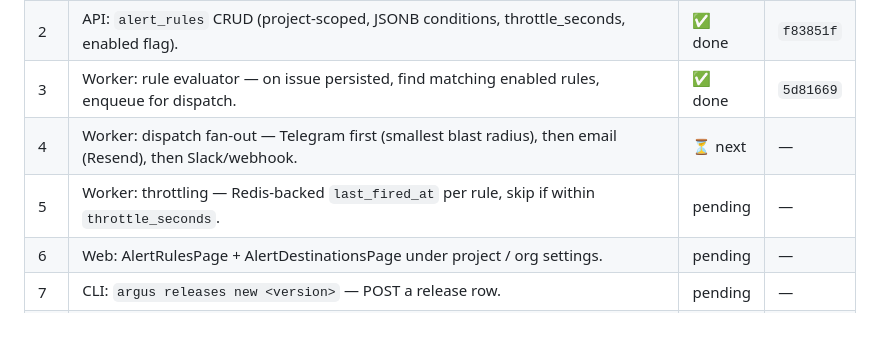
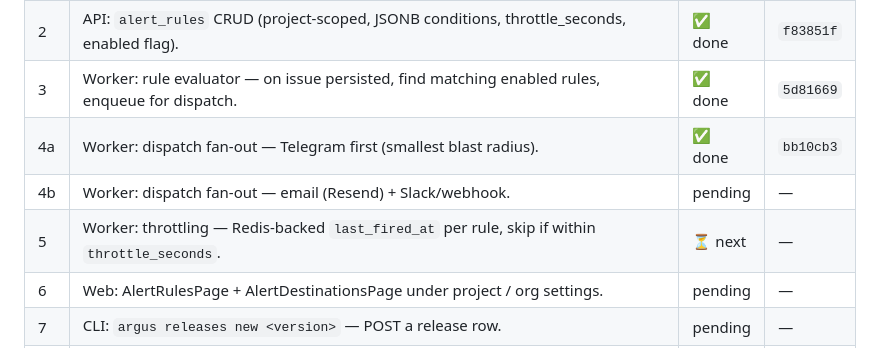
Before and after one commit to petarnenov/arguslog, a Markdown page: docs/p3-plan.md, the part around the change. Drawn GitHub-style.

Commit message:
docs(p3): mark #4a done; split #4 into Telegram (4a) + rest (4b)
Co-Authored-By: Claude Opus 4.7 (1M context) <noreply@anthropic.com>

```diff
--- a/docs/p3-plan.md
+++ b/docs/p3-plan.md
@@ -18,8 +18,9 @@
 | 1   | API: `alert_destinations` CRUD (Telegram / Slack / email / webhook). Config is per-org encrypted at rest.   | ✅ done | `2af4e18` |
 | 2   | API: `alert_rules` CRUD (project-scoped, JSONB conditions, throttle_seconds, enabled flag).                 | ✅ done | `f83851f` |
 | 3   | Worker: rule evaluator — on issue persisted, find matching enabled rules, enqueue for dispatch.             | ✅ done | `5d81669` |
-| 4   | Worker: dispatch fan-out — Telegram first (smallest blast radius), then email (Resend), then Slack/webhook. | ⏳ next | —         |
-| 5   | Worker: throttling — Redis-backed `last_fired_at` per rule, skip if within `throttle_seconds`.              | pending | —         |
+| 4a  | Worker: dispatch fan-out — Telegram first (smallest blast radius).                                          | ✅ done | `bb10cb3` |
+| 4b  | Worker: dispatch fan-out — email (Resend) + Slack/webhook.                                                  | pending | —         |
+| 5   | Worker: throttling — Redis-backed `last_fired_at` per rule, skip if within `throttle_seconds`.              | ⏳ next | —         |
 | 6   | Web: AlertRulesPage + AlertDestinationsPage under project / org settings.                                   | pending | —         |
 | 7   | CLI: `argus releases new <version>` — POST a release row.                                                   | pending | —         |
 | 8   | CLI: `argus sourcemaps upload <release> <path>` — multipart upload to R2 via api signed URL.                | pending | —         |
```
